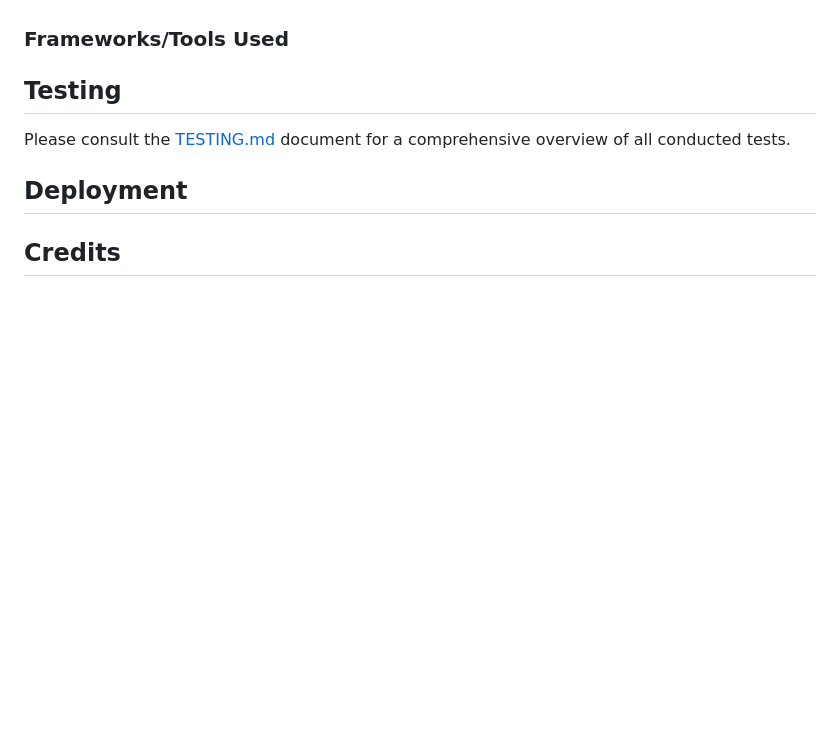
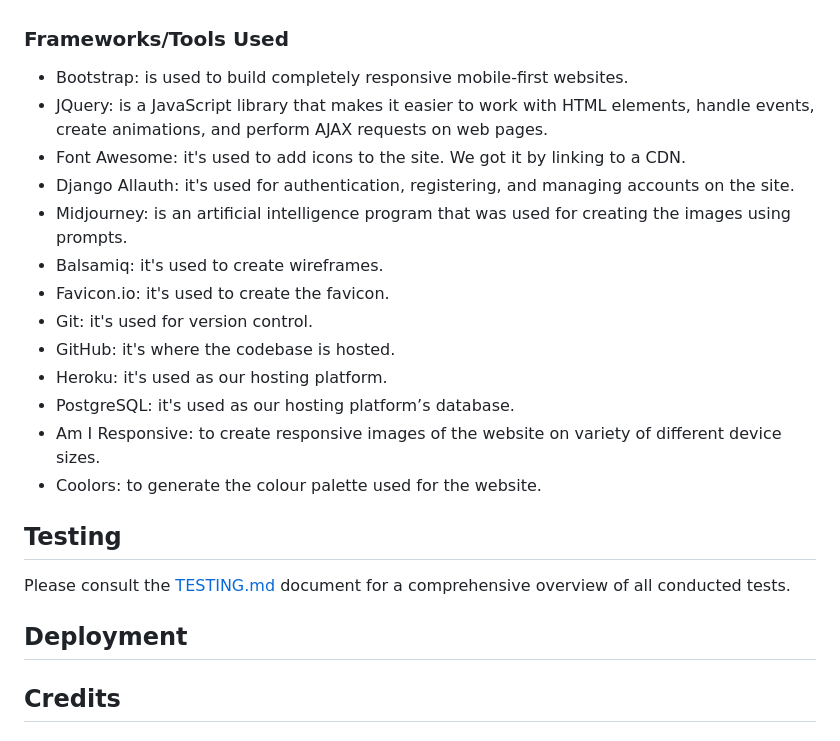
Before and after one commit to zaicodes/CushionHaven, a Markdown page: README.md, the part around the change printed below. Rendered like a GitHub page; blank space fills up the shorter version.

Commit message:
Adding information to README

```diff
--- a/README.md
+++ b/README.md
@@ -81,6 +85,21 @@ Link to live site: []()
 
 ### Frameworks/Tools Used
 
+- Bootstrap: is used to build completely responsive mobile-first websites.
+- JQuery: is a JavaScript library that makes it easier to work with HTML elements, handle events, create animations, and perform AJAX requests on web pages.
+- Font Awesome: it's used to add icons to the site. We got it by linking to a CDN.
+- Django Allauth: it's used for authentication, registering, and managing accounts on the site.
+- Midjourney: is an artificial intelligence program that was used for creating the images using prompts.
+- Balsamiq: it's used to create wireframes.
+- Favicon.io: it's used to create the favicon.
+- Git: it's used for version control.
+- GitHub: it's where the codebase is hosted.
+- Heroku: it's used as our hosting platform.
+- PostgreSQL: it's used as our hosting platform’s database.
+- Am I Responsive: to create responsive images of the website on variety of different device sizes.
+- Coolors: to generate the colour palette used for the website.
+
+
 ## Testing
 Please consult the [TESTING.md](https://github.com/zaicodes/CushionHaven/blob/main/TESTING.md) document for a comprehensive overview of all conducted tests.
 
```
Also changed, not shown: other parts of README.md (+4 -0 lines), documentation/readme/colour-scheme.png (added).
